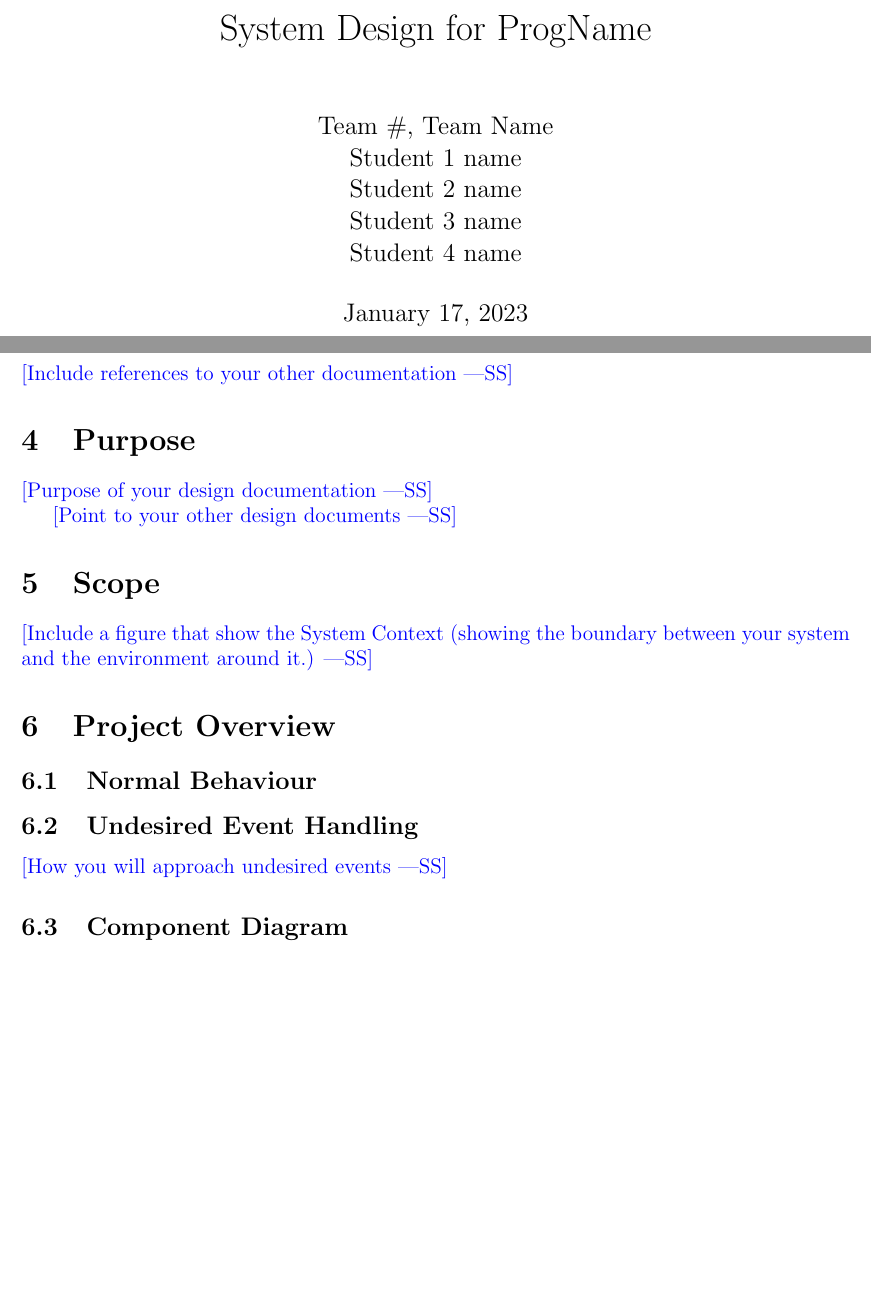
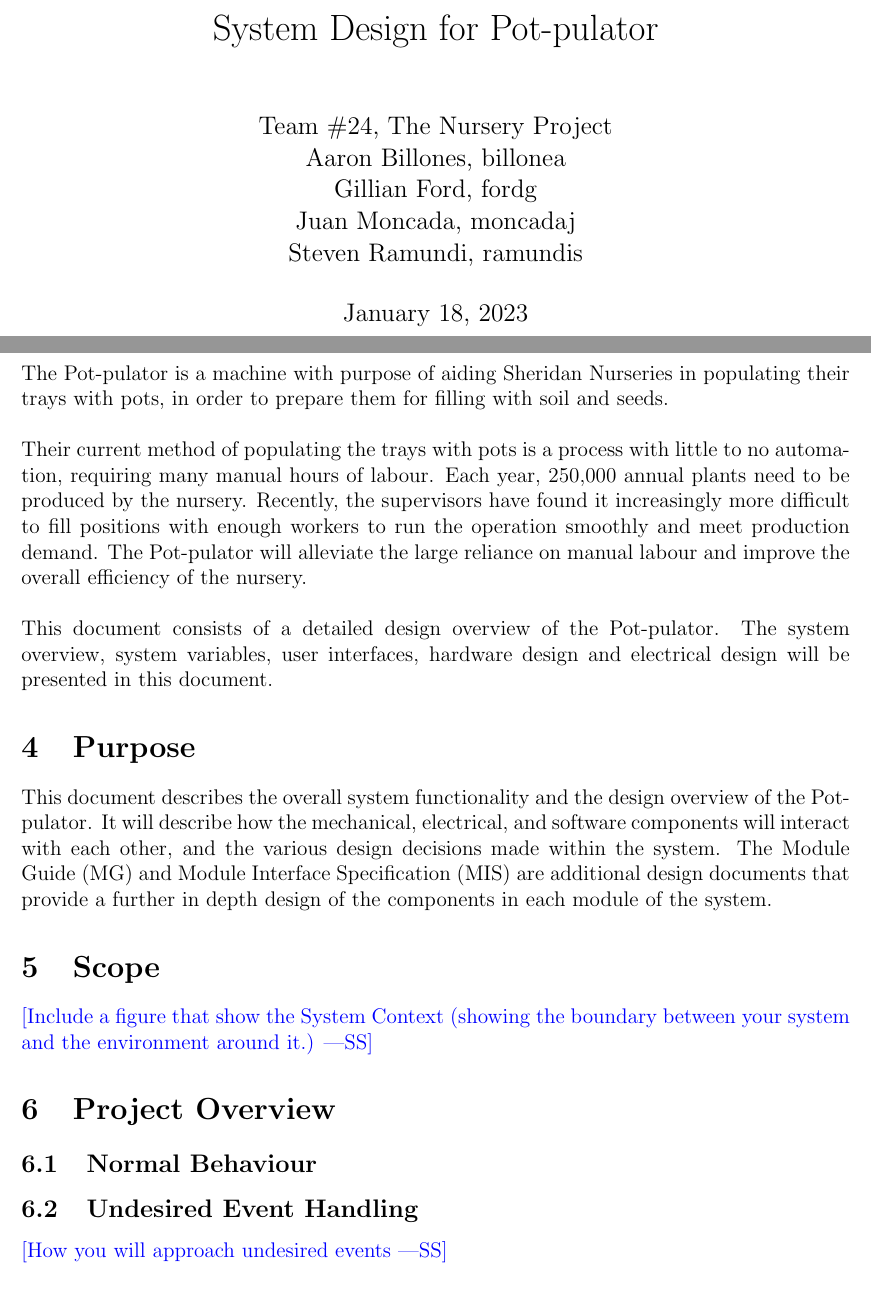
Before and after one commit to aaronbilly22/The_Nursery_Project, a LaTeX document (docs/Design/SystDesign/SystDes.tex): two parts of pages 1 and 6 of 8 before the commit and two parts of pages 1 and 6 of 9 after it, joined at a grey line, cut so that both start at the same text, the shorter picture padded with empty space. Compiled offline with pdfLaTeX.

Commit message:
intro and purpose

```diff
--- a/docs/Design/SystDesign/SystDes.tex
+++ b/docs/Design/SystDesign/SystDes.tex
@@ -33,9 +33,9 @@
 
 \begin{document}
 
-\title{System Design for \progname{}}
-\author{\authname}
-\date{\today}
+\title{System Design for Pot-pulator}
+\author{Team \#24, The Nursery Project\\Aaron Billones, billonea\\Gillian Ford, fordg\\Juan Moncada, moncadaj\\Steven Ramundi, ramundis}
+\date{January 18, 2023}
 
 \maketitle
 
@@ -85,13 +85,28 @@
 
 \section{Introduction}
 
-\wss{Include references to your other documentation}
+The Pot-pulator is a machine with purpose of aiding Sheridan Nurseries in
+populating their trays with pots, in order to prepare them for filling with
+soil and seeds.\\\\Their current method of populating the trays with pots is a
+process with little to no automation, requiring many manual hours of labour.
+Each year, 250,000 annual plants need to be produced by the nursery. Recently,
+the supervisors have found it increasingly more difficult to fill positions with
+enough workers to run the operation smoothly and meet production demand.
+The Pot-pulator will alleviate the large reliance on manual labour and
+improve the overall efficiency of the nursery. \\\\This document consists of a
+detailed design overview of the Pot-pulator. The system overview, system
+variables, user interfaces, hardware design and electrical design will be
+presented in this document.
+
 
 \section{Purpose}
 
-\wss{Purpose of your design documentation}
-
-\wss{Point to your other design documents}
+This document describes the overall system functionality and the design overview
+of the Pot-pulator. It will describe how the mechanical, electrical, and software
+components will interact with each other, and the various design decisions made
+within the system. The Module Guide (MG) and Module Interface Specification (MIS)
+are additional design documents that provide a further in depth design of the
+components in each module of the system.
 
 \section{Scope}
 
```
Also changed, not shown: docs/Design/SystDesign/SystDes.pdf, docs/Design/SystDesign/SystDes.tex (14 more changed lines).
